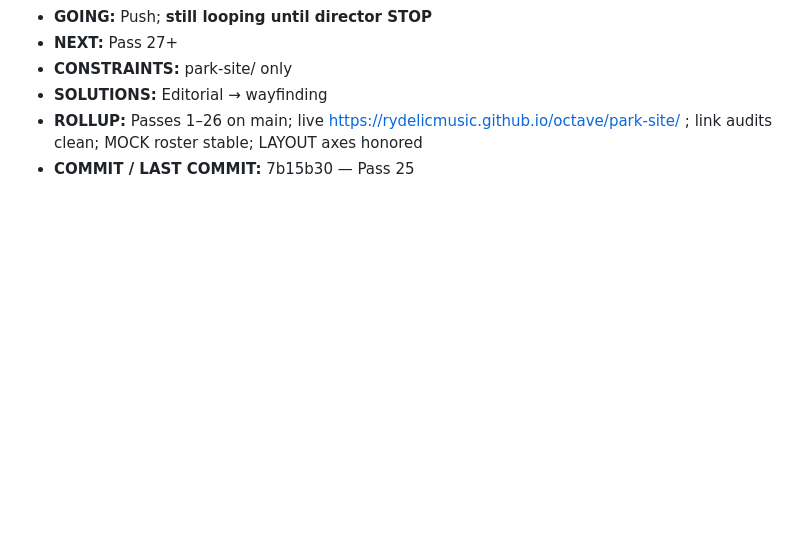
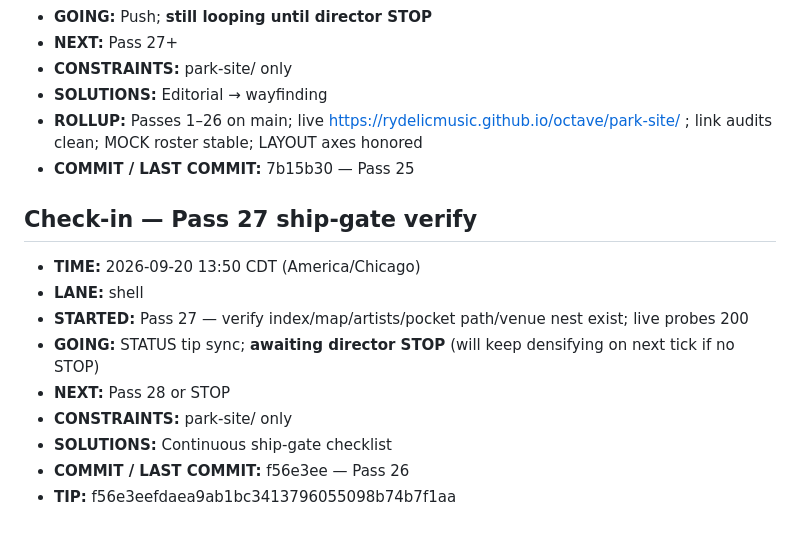
Before and after one commit to Rydelicmusic/Octave, a Markdown page: park-site/STATUS.md, the part around the change. Drawn GitHub-style; blank space fills up the shorter version.

Commit message:
park-site STATUS: Pass 27 ship-gate verify; live 200; awaiting STOP

```diff
--- a/park-site/STATUS.md
+++ b/park-site/STATUS.md
@@ -334,3 +334,15 @@ Geometry lock: Origin hub (0,0); +X The Board; −X The Block; +Z Gate / The Poc
 - **SOLUTIONS:** Editorial → wayfinding
 - **ROLLUP:** Passes 1–26 on main; live https://rydelicmusic.github.io/octave/park-site/ ; link audits clean; MOCK roster stable; LAYOUT axes honored
 - **COMMIT / LAST COMMIT:** 7b15b30 — Pass 25
+
+## Check-in — Pass 27 ship-gate verify
+
+- **TIME:** 2026-09-20 13:50 CDT (America/Chicago)
+- **LANE:** shell
+- **STARTED:** Pass 27 — verify index/map/artists/pocket path/venue nest exist; live probes 200
+- **GOING:** STATUS tip sync; **awaiting director STOP** (will keep densifying on next tick if no STOP)
+- **NEXT:** Pass 28 or STOP
+- **CONSTRAINTS:** park-site/ only
+- **SOLUTIONS:** Continuous ship-gate checklist
+- **COMMIT / LAST COMMIT:** f56e3ee — Pass 26
+- **TIP:** f56e3eefdaea9ab1bc3413796055098b74b7f1aa
```
